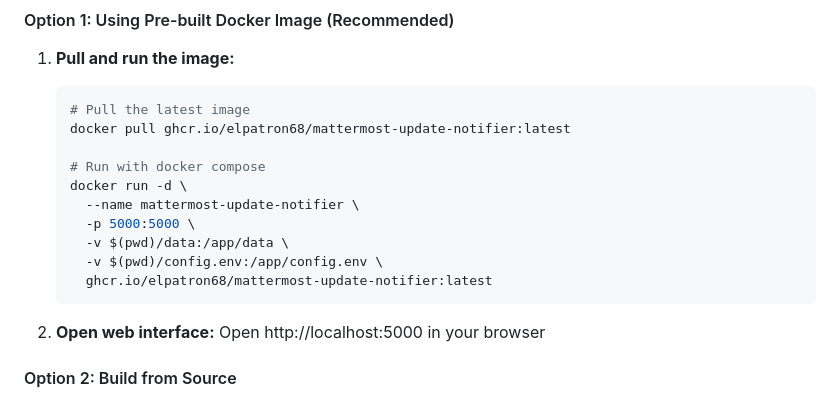
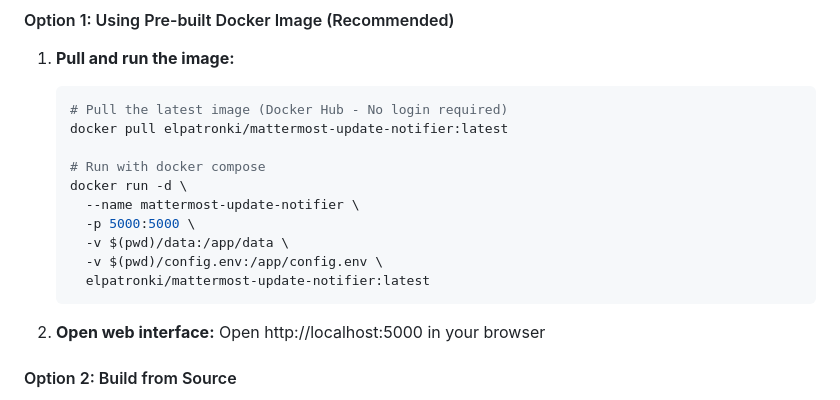
Before and after one commit to elpatron68/mattermost-update-notifier, a Markdown page: README.md, the part around the change. GitHub-like rendering.

````diff
--- a/README.md
+++ b/README.md
@@ -39,8 +39,8 @@ An automatic update notifier for Mattermost instances with web admin interface.
 
 1. **Pull and run the image:**
    ```bash
-   # Pull the latest image
-   docker pull ghcr.io/elpatron68/mattermost-update-notifier:latest
+   # Pull the latest image (Docker Hub - No login required)
+   docker pull elpatronki/mattermost-update-notifier:latest
 
    # Run with docker compose
    docker run -d \
@@ -48,7 +48,7 @@ An automatic update notifier for Mattermost instances with web admin interface.
      -p 5000:5000 \
      -v $(pwd)/data:/app/data \
      -v $(pwd)/config.env:/app/config.env \
-     ghcr.io/elpatron68/mattermost-update-notifier:latest
+     elpatronki/mattermost-update-notifier:latest
    ```
 
 2. **Open web interface:**
````
Also changed, not shown: README_de.md (+31 -2 lines).
